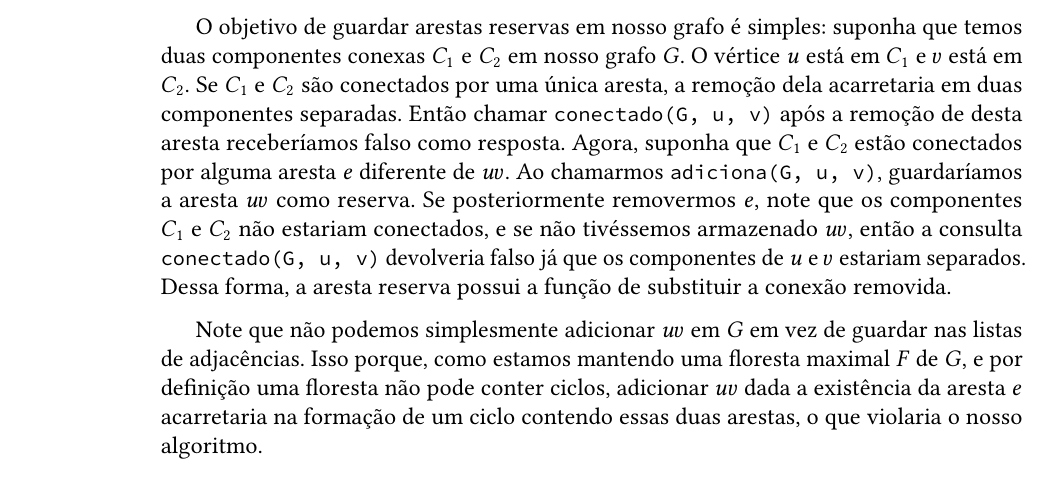
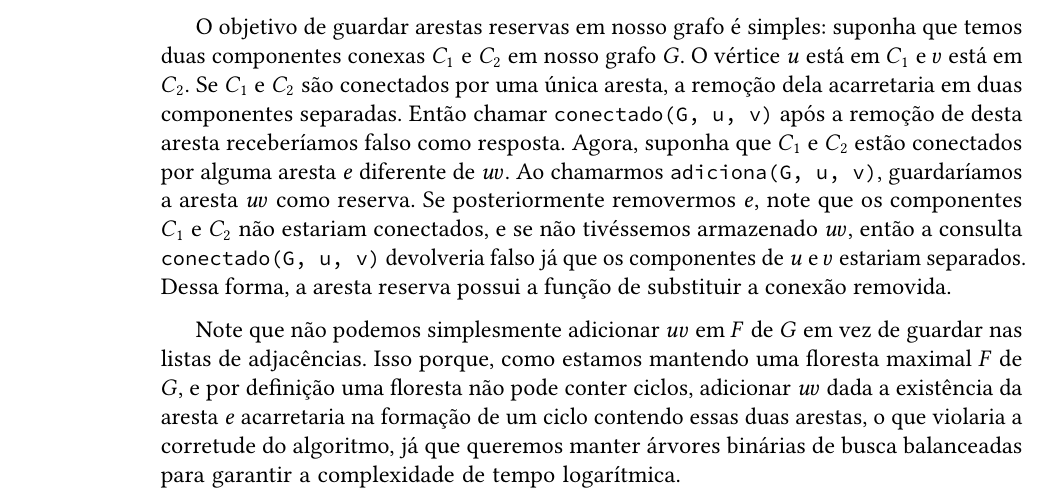
Before and after one commit to cjinshian27/TCC, a LaTeX thesis (thesis/tese.tex, which reads thesis/content/chapter-2.tex): part of page 18 of 19, cut so that both start at the same text. Compiled offline with pdfLaTeX.

Commit message:
chore: write thesis.

```diff
--- a/thesis/content/chapter-2.tex
+++ b/thesis/content/chapter-2.tex
@@ -33,4 +33,4 @@ Caso $u$ e $v$ já estiverem conectados em $G$, então essa aresta $uv$ é chama
 
 O objetivo de guardar arestas reservas em nosso grafo é simples: suponha que temos duas componentes conexas $C_1$ e $C_2$ em nosso grafo $G$. O vértice $u$ está em $C_1$ e $v$ está em $C_2$. Se $C_1$ e $C_2$ são conectados por uma única aresta, a remoção dela acarretaria em duas componentes separadas. Então chamar \texttt{conectado(G, u, v)} após a remoção de desta aresta receberíamos falso como resposta. Agora, suponha que $C_1$ e $C_2$ estão conectados por alguma aresta $e$ diferente de $uv$. Ao chamarmos \texttt{adiciona(G, u, v)}, guardaríamos a aresta $uv$ como reserva. Se posteriormente removermos $e$, note que os componentes $C_1$ e $C_2$ não estariam conectados, e se não tivéssemos armazenado $uv$, então a consulta \texttt{conectado(G, u, v)} devolveria falso já que os componentes de $u$ e $v$ estariam separados. Dessa forma, a aresta reserva possui a função de substituir a conexão removida.
 
-Note que não podemos simplesmente adicionar $uv$ em $G$ em vez de guardar nas listas de adjacências. Isso porque, como estamos mantendo uma floresta maximal $F$ de $G$, e por definição uma floresta não pode conter ciclos, adicionar $uv$ dada a existência da aresta $e$ acarretaria na formação de um ciclo contendo essas duas arestas, o que violaria o nosso algoritmo.
+Note que não podemos simplesmente adicionar $uv$ em $F$ de $G$ em vez de guardar nas listas de adjacências. Isso porque, como estamos mantendo uma floresta maximal $F$ de $G$, e por definição uma floresta não pode conter ciclos, adicionar $uv$ dada a existência da aresta $e$ acarretaria na formação de um ciclo contendo essas duas arestas, o que violaria a corretude do algoritmo, já que queremos manter árvores binárias de busca balanceadas para garantir a complexidade de tempo logarítmica.
```
